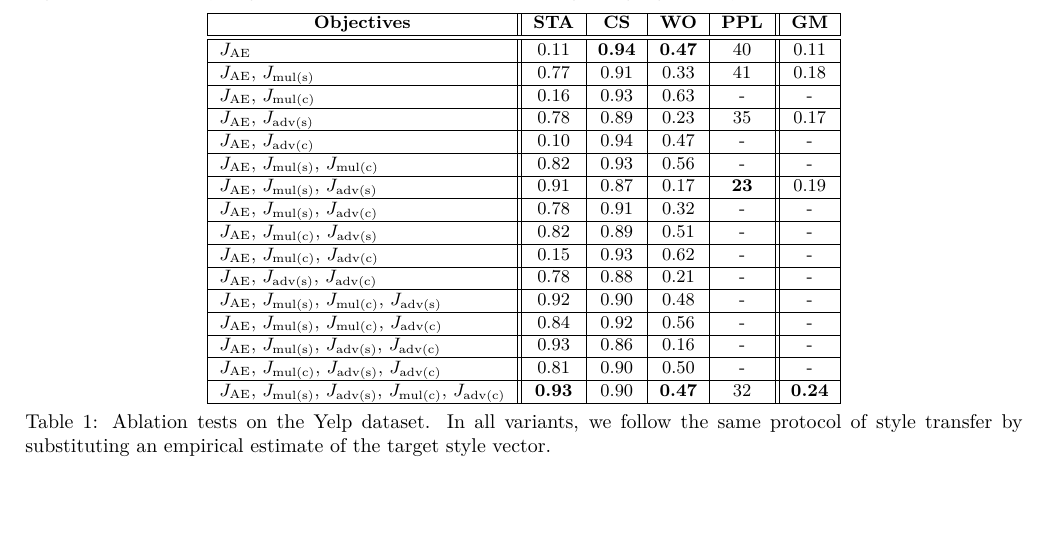
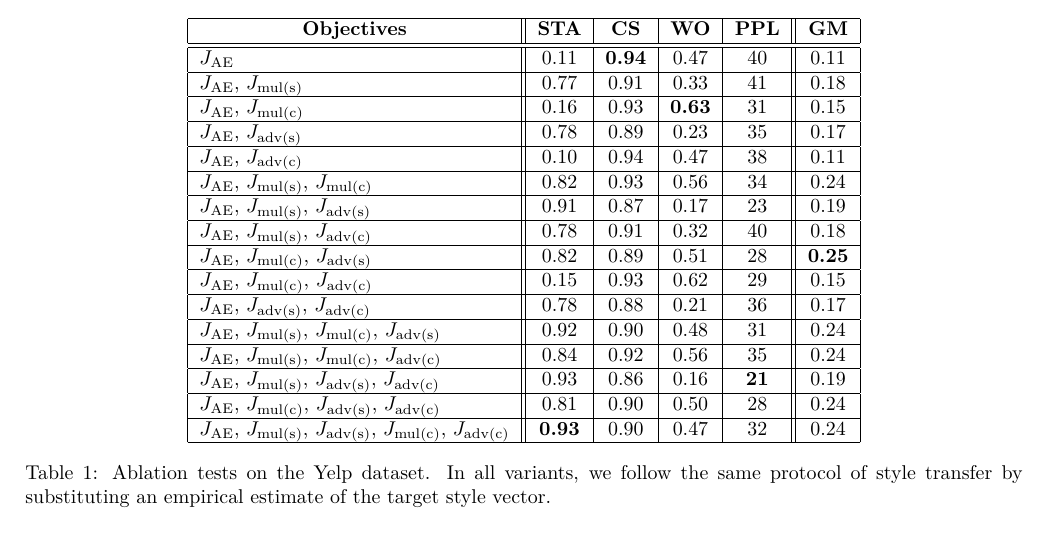
Before and after one commit to vineetjohn/naacl-2019-style-transfer, a LaTeX document (supplementary.tex): part of page 1 of 5, cut so that both start at the same text. Compiled offline with XeLaTeX.

Commit message:
Add PPL to supp. ablation tests

```diff
--- a/supplementary.tex
+++ b/supplementary.tex
@@ -35,28 +35,28 @@ However, $\loss{mul(s)}$ and $\loss{adv(s)}$ only regularize the style informati
 Then, we have another insight of introducing content-oriented auxiliary losses, $\loss{mul(c)}$ and $\loss{adv(c)}$, based on BoW features, which regularize the content information in the same way as the style information.
 By incorporating all these auxiliary losses, we achieve high transfer accuracy, high content preservation, as well as high language fluency.
 
-\begin{table*}[ht]
-	\centering\vspace{-.2cm}\small
+\begin{table}[ht]
+	\centering
 	\begin{tabular}{| l || c | c | c | c || c |}
 		\hline
 		\tabc{1}{Objectives}                                                            & \textbf{STA}  & \textbf{CS}   & \textbf{WO}   & \textbf{PPL} & \textbf{GM}   \\
 		\hline\hline
-		$\loss{AE}$                                                                     & 0.11          & \textbf{0.94} & \textbf{0.47} & 40           & 0.11          \\ \hline
+		$\loss{AE}$                                                                     & 0.11          & \textbf{0.94} & 0.47          & 40           & 0.11          \\ \hline
 		$\loss{AE}$, $\loss{mul(s)}$                                                    & 0.77          & 0.91          & 0.33          & 41           & 0.18          \\ \hline
-		$\loss{AE}$, $\loss{mul(c)}$                                                    & 0.16          & 0.93          & 0.63          & -            & -             \\ \hline
+		$\loss{AE}$, $\loss{mul(c)}$                                                    & 0.16          & 0.93          & \textbf{0.63} & 31           & 0.15          \\ \hline
 		$\loss{AE}$, $\loss{adv(s)}$                                                    & 0.78          & 0.89          & 0.23          & 35           & 0.17          \\ \hline
-		$\loss{AE}$, $\loss{adv(c)}$                                                    & 0.10          & 0.94          & 0.47          & -            & -             \\ \hline
-		$\loss{AE}$, $\loss{mul(s)}$, $\loss{mul(c)}$                                   & 0.82          & 0.93          & 0.56          & -            & -             \\ \hline
-		$\loss{AE}$, $\loss{mul(s)}$, $\loss{adv(s)}$                                   & 0.91          & 0.87          & 0.17          & \textbf{23}  & 0.19          \\ \hline
-		$\loss{AE}$, $\loss{mul(s)}$, $\loss{adv(c)}$                                   & 0.78          & 0.91          & 0.32          & -            & -             \\ \hline
-		$\loss{AE}$, $\loss{mul(c)}$, $\loss{adv(s)}$                                   & 0.82          & 0.89          & 0.51          & -            & -             \\ \hline
-		$\loss{AE}$, $\loss{mul(c)}$, $\loss{adv(c)}$                                   & 0.15          & 0.93          & 0.62          & -            & -             \\ \hline
-		$\loss{AE}$, $\loss{adv(s)}$, $\loss{adv(c)}$                                   & 0.78          & 0.88          & 0.21          & -            & -             \\ \hline
-		$\loss{AE}$, $\loss{mul(s)}$, $\loss{mul(c)}$, $\loss{adv(s)}$                  & 0.92          & 0.90          & 0.48          & -            & -             \\ \hline
-		$\loss{AE}$, $\loss{mul(s)}$, $\loss{mul(c)}$, $\loss{adv(c)}$                  & 0.84          & 0.92          & 0.56          & -            & -             \\ \hline
-		$\loss{AE}$, $\loss{mul(s)}$, $\loss{adv(s)}$, $\loss{adv(c)}$                  & 0.93          & 0.86          & 0.16          & -            & -             \\ \hline
-		$\loss{AE}$, $\loss{mul(c)}$, $\loss{adv(s)}$, $\loss{adv(c)}$                  & 0.81          & 0.90          & 0.50          & -            & -             \\ \hline
-		$\loss{AE}$, $\loss{mul(s)}$, $\loss{adv(s)}$, $\loss{mul(c)}$, $\loss{adv(c)}$ & \textbf{0.93} & 0.90          & \textbf{0.47} & 32           & \textbf{0.24} \\ \hline
-	\end{tabular}\vspace{-.2cm}
+		$\loss{AE}$, $\loss{adv(c)}$                                                    & 0.10          & 0.94          & 0.47          & 38           & 0.11          \\ \hline
+		$\loss{AE}$, $\loss{mul(s)}$, $\loss{mul(c)}$                                   & 0.82          & 0.93          & 0.56          & 34           & 0.24          \\ \hline
+		$\loss{AE}$, $\loss{mul(s)}$, $\loss{adv(s)}$                                   & 0.91          & 0.87          & 0.17          & 23           & 0.19          \\ \hline
+		$\loss{AE}$, $\loss{mul(s)}$, $\loss{adv(c)}$                                   & 0.78          & 0.91          & 0.32          & 40           & 0.18          \\ \hline
+		$\loss{AE}$, $\loss{mul(c)}$, $\loss{adv(s)}$                                   & 0.82          & 0.89          & 0.51          & 28           & \textbf{0.25} \\ \hline
+		$\loss{AE}$, $\loss{mul(c)}$, $\loss{adv(c)}$                                   & 0.15          & 0.93          & 0.62          & 29           & 0.15          \\ \hline
+		$\loss{AE}$, $\loss{adv(s)}$, $\loss{adv(c)}$                                   & 0.78          & 0.88          & 0.21          & 36           & 0.17          \\ \hline
+		$\loss{AE}$, $\loss{mul(s)}$, $\loss{mul(c)}$, $\loss{adv(s)}$                  & 0.92          & 0.90          & 0.48          & 31           & 0.24          \\ \hline
+		$\loss{AE}$, $\loss{mul(s)}$, $\loss{mul(c)}$, $\loss{adv(c)}$                  & 0.84          & 0.92          & 0.56          & 35           & 0.24          \\ \hline
+		$\loss{AE}$, $\loss{mul(s)}$, $\loss{adv(s)}$, $\loss{adv(c)}$                  & 0.93          & 0.86          & 0.16          & \textbf{21}  & 0.19          \\ \hline
+		$\loss{AE}$, $\loss{mul(c)}$, $\loss{adv(s)}$, $\loss{adv(c)}$                  & 0.81          & 0.90          & 0.50          & 28           & 0.24          \\ \hline
+		$\loss{AE}$, $\loss{mul(s)}$, $\loss{adv(s)}$, $\loss{mul(c)}$, $\loss{adv(c)}$ & \textbf{0.93} & 0.90          & 0.47          & 32           & 0.24          \\ \hline
+	\end{tabular}
 	\caption{Ablation tests on the Yelp dataset. In all variants, we follow the same protocol of style transfer by substituting an empirical estimate of the target style vector.}
 	\label{tab:ablation-results}
```
Also changed, not shown: supplementary.tex (2 more changed lines).
